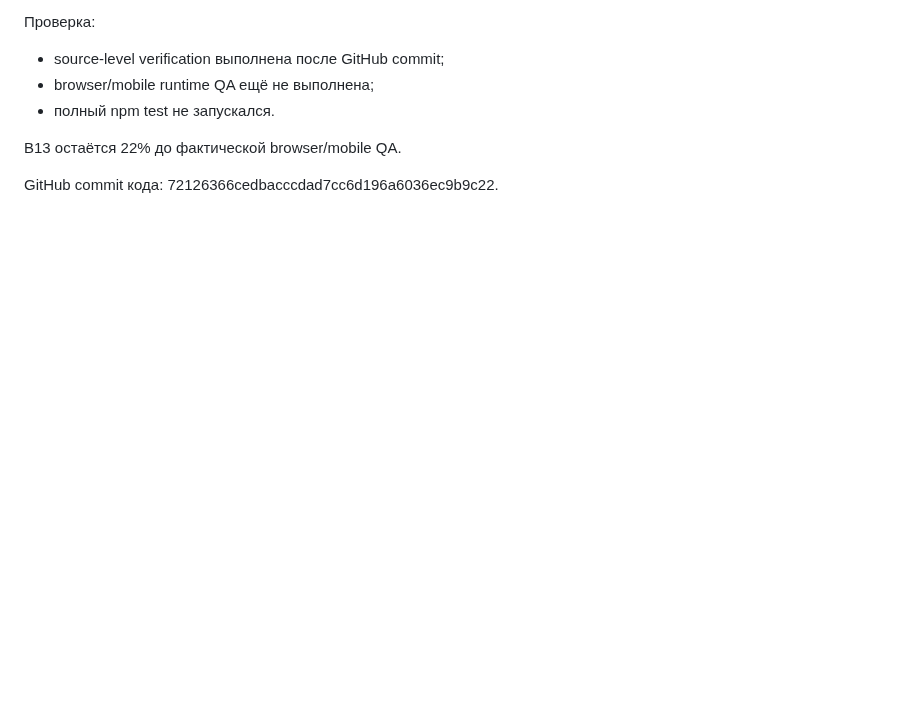
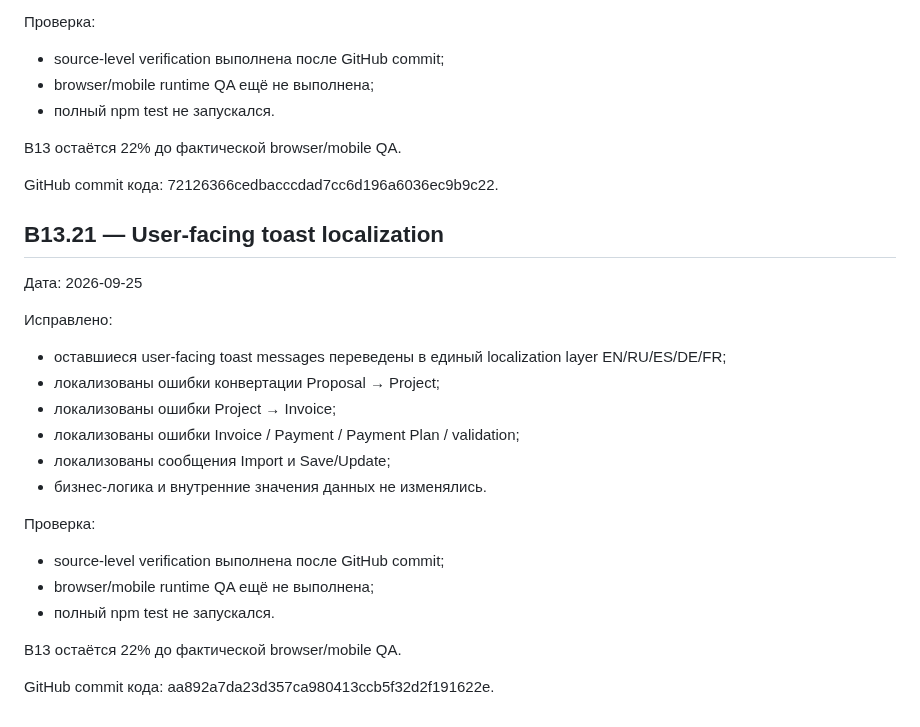
Before and after one commit to lukeniukrostyslav/biznes, a Markdown page: docs/B13_UI_CONSISTENCY_AUDIT.md, the part around the change. Drawn GitHub-style; blank space fills up the shorter version.

Commit message:
docs: checkpoint B13.21 toast localization

```diff
--- a/docs/B13_UI_CONSISTENCY_AUDIT.md
+++ b/docs/B13_UI_CONSISTENCY_AUDIT.md
@@ -360,3 +360,25 @@ GitHub commit кода: 7bdbfb3e8caad14d0e5eca366c93b56925aa1fc0.
 B13 остаётся 22% до фактической browser/mobile QA.
 
 GitHub commit кода: 72126366cedbacccdad7cc6d196a6036ec9b9c22.
+
+
+## B13.21 — User-facing toast localization
+
+Дата: 2026-09-25
+
+Исправлено:
+- оставшиеся user-facing toast messages переведены в единый localization layer EN/RU/ES/DE/FR;
+- локализованы ошибки конвертации Proposal → Project;
+- локализованы ошибки Project → Invoice;
+- локализованы ошибки Invoice / Payment / Payment Plan / validation;
+- локализованы сообщения Import и Save/Update;
+- бизнес-логика и внутренние значения данных не изменялись.
+
+Проверка:
+- source-level verification выполнена после GitHub commit;
+- browser/mobile runtime QA ещё не выполнена;
+- полный npm test не запускался.
+
+B13 остаётся 22% до фактической browser/mobile QA.
+
+GitHub commit кода: aa892a7da23d357ca980413ccb5f32d2f191622e.
```
